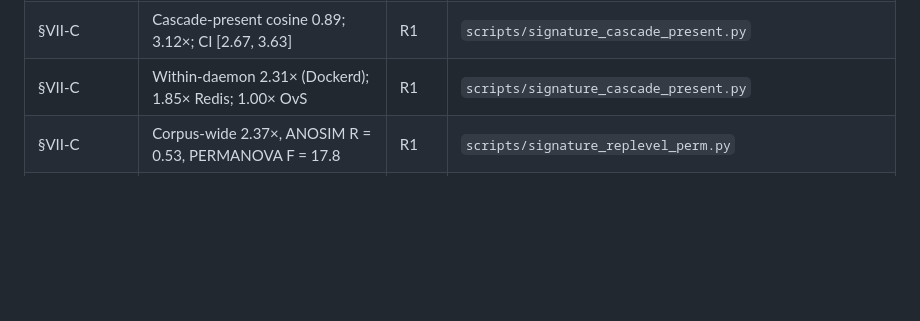
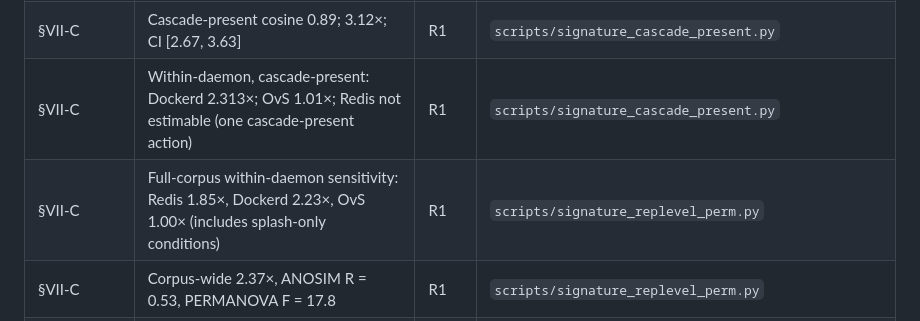
Before and after one commit to FALLCWB/ripples-data, a Markdown page: CLAIMS.md, the part around the change. Drawn GitHub-style; blank space fills up the shorter version.

Commit message:
Correct the cascade-present within-daemon row in the claim manifest

```diff
--- a/CLAIMS.md
+++ b/CLAIMS.md
@@ -36,7 +36,8 @@ package. Those two exclusions are what separate R1/R2 from R3/R4.
 | §VII-C, Fig. 2a | Per-hour rates 1346 / 1234 / 1345; ρ = −0.13 | R1 | `scripts/surface_excess_spearman.py` |
 | §VII-C | Conditional magnitude ρ = 0.02, p = 0.94, n = 20 | R1 | `scripts/placebo_control.py` |
 | §VII-C | Cascade-present cosine 0.89; 3.12×; CI [2.67, 3.63] | R1 | `scripts/signature_cascade_present.py` |
-| §VII-C | Within-daemon 2.31× (Dockerd); 1.85× Redis; 1.00× OvS | R1 | `scripts/signature_cascade_present.py` |
+| §VII-C | Within-daemon, cascade-present: Dockerd 2.313×; OvS 1.01×; Redis not estimable (one cascade-present action) | R1 | `scripts/signature_cascade_present.py` |
+| §VII-C | Full-corpus within-daemon sensitivity: Redis 1.85×, Dockerd 2.23×, OvS 1.00× (includes splash-only conditions) | R1 | `scripts/signature_replevel_perm.py` |
 | §VII-C | Corpus-wide 2.37×, ANOSIM R = 0.53, PERMANOVA F = 17.8 | R1 | `scripts/signature_replevel_perm.py` |
 | §VII-C, Fig. 2b | Per-scenario cosines 0.85 / 0.60 / 0.94 with CIs | R1 | `scripts/within_scenario_ci.py` |
 | §VII-C | OvS no-action control 1.02× vs 1.00× | R1 | `scripts/signature_cascade_present.py` |
```
